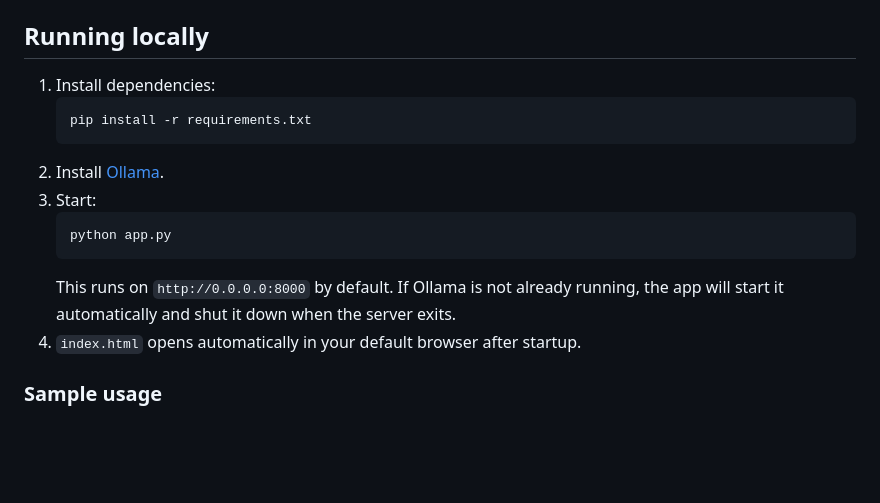
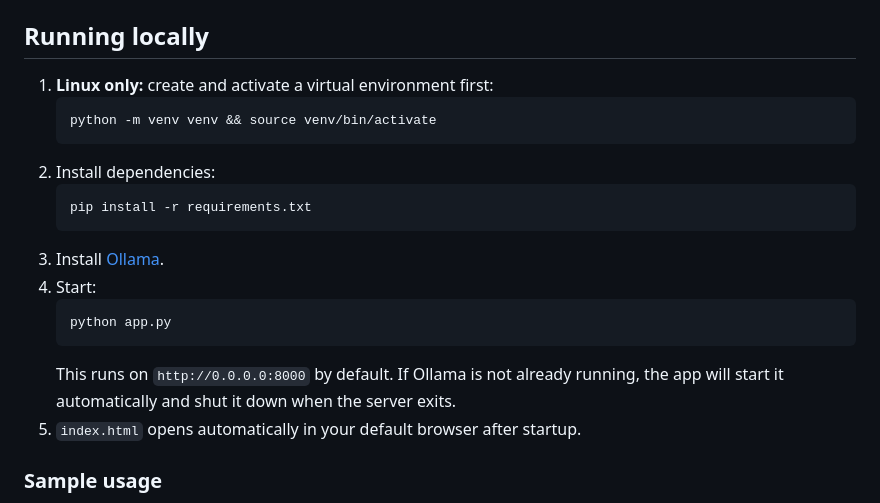
Before and after one commit to ManOfDiamond/adapt-ai, a Markdown page: README.md, the part around the change. Drawn GitHub-style; blank space fills up the shorter version.

Commit message:
Add a required step for linux
Signed-off-by: Pulkit Sukhija <manofdiamond09@gmail.com>

````diff
--- a/README.md
+++ b/README.md
@@ -112,19 +112,23 @@ the full model catalog (reproducible with
 
 ## Running locally
 
-1. Install dependencies:
+1. **Linux only:** create and activate a virtual environment first:
+   ```bash
+   python -m venv venv && source venv/bin/activate
+   ```
+2. Install dependencies:
    ```bash
    pip install -r requirements.txt
    ```
-2. Install [Ollama](https://ollama.com).
-3. Start:
+3. Install [Ollama](https://ollama.com).
+4. Start:
    ```bash
    python app.py
    ```
    This runs on `http://0.0.0.0:8000` by default. If Ollama is not already
    running, the app will start it automatically and shut it down when the
    server exits.
-4. `index.html` opens automatically in your default browser after startup.
+5. `index.html` opens automatically in your default browser after startup.
 
 ### Sample usage
 
````
